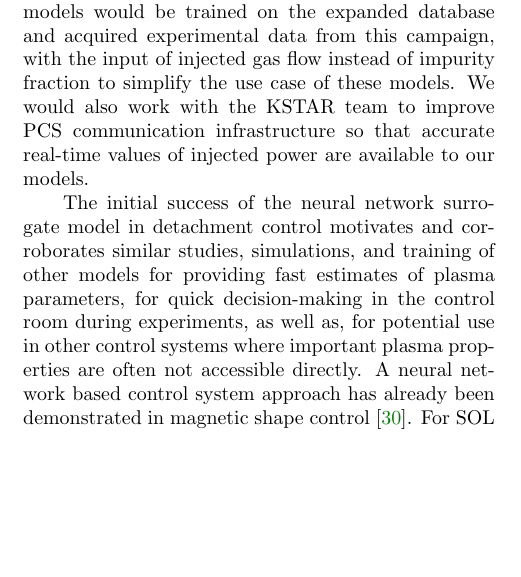
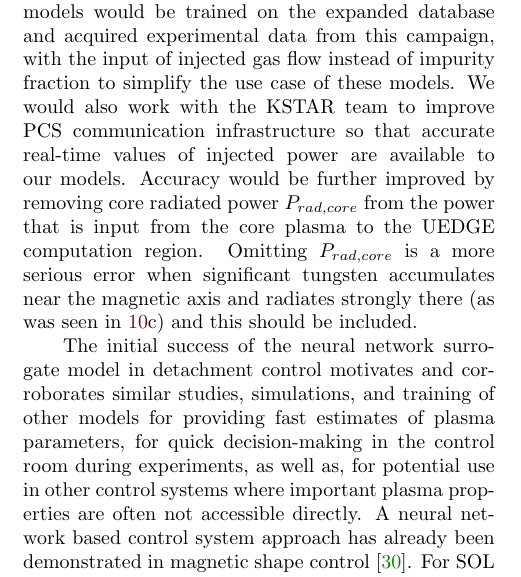
Before and after one commit to anchal-physics/KSTAR2024DetachCtrl, a LaTeX paper (main.tex, which reads sections/discussion.tex): part of one column of page 13 of 15, cut so that both start at the same text, the shorter picture padded with empty space. Compiled offline with pdfLaTeX.

Commit message:
Add discussion of subtracing prad_core from input power

```diff
--- a/sections/discussion.tex
+++ b/sections/discussion.tex
@@ -48,6 +48,8 @@ This could have resulted in the high controller gain that saturated the gas resp
 We are in the process of creating a new 2D UEDGE database of KSTAR with a tungsten divertor and considering multiple charged states of additional impurities such as nitrogen, neon, and argon.
 New models would be trained on the expanded database and acquired experimental data from this campaign, with the input of injected gas flow instead of impurity fraction to simplify the use case of these models.
 We would also work with the KSTAR team to improve PCS communication infrastructure so that accurate real-time values of injected power are available to our models.
+Accuracy would be further improved by removing core radiated power $P_{rad,core}$ from the power that is input from the core plasma to the UEDGE computation region.
+Omitting $P_{rad,core}$ is a more serious error when significant tungsten accumulates near the magnetic axis and radiates strongly there (as was seen in \ref{fig:prad_2d}c) and this should be included.
 
 The initial success of the neural network surrogate model in detachment control motivates and corroborates similar studies, simulations, and training of other models for providing fast estimates of plasma parameters, for quick decision-making in the control room during experiments, as well as, for potential use in other control systems where important plasma properties are often not accessible directly.
 A neural network based control system approach has already been demonstrated in magnetic shape control \cite{Degrave_2022_Nature}.
```
